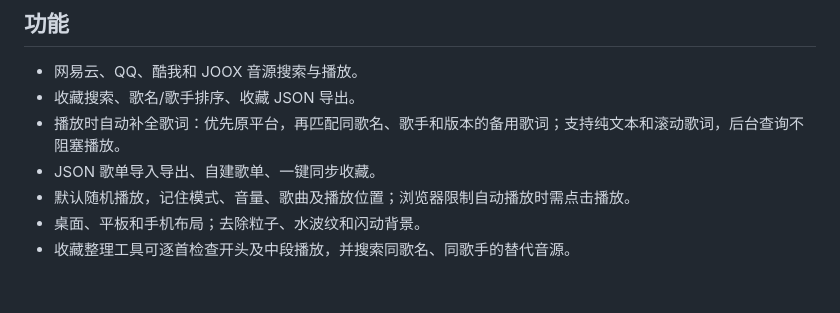
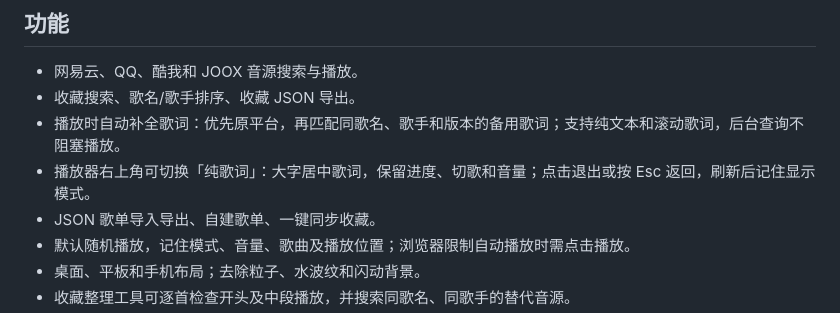
Before and after one commit to Dukewen04/liusheng-player, a Markdown page: README.md, the part around the change. Drawn GitHub-style; blank space fills up the shorter version.

Commit message:
Document lyrics-only mode and exit controls
Fix formatting and ensure proper newline at the end of the file.

```diff
--- a/README.md
+++ b/README.md
@@ -7,6 +7,7 @@
 - 网易云、QQ、酷我和 JOOX 音源搜索与播放。
 - 收藏搜索、歌名/歌手排序、收藏 JSON 导出。
 - 播放时自动补全歌词：优先原平台，再匹配同歌名、歌手和版本的备用歌词；支持纯文本和滚动歌词，后台查询不阻塞播放。
+- 播放器右上角可切换「纯歌词」：大字居中歌词，保留进度、切歌和音量；点击退出或按 Esc 返回，刷新后记住显示模式。
 - JSON 歌单导入导出、自建歌单、一键同步收藏。
 - 默认随机播放，记住模式、音量、歌曲及播放位置；浏览器限制自动播放时需点击播放。
 - 桌面、平板和手机布局；去除粒子、水波纹和闪动背景。
```
